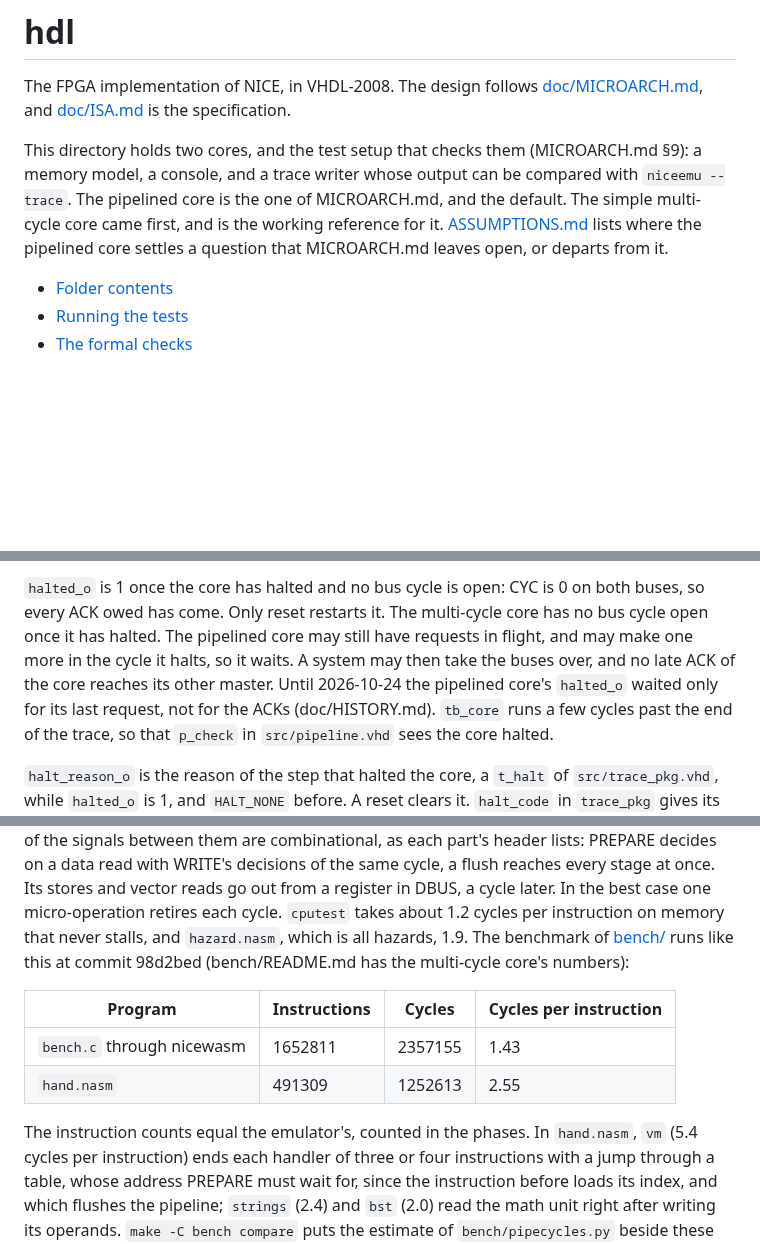
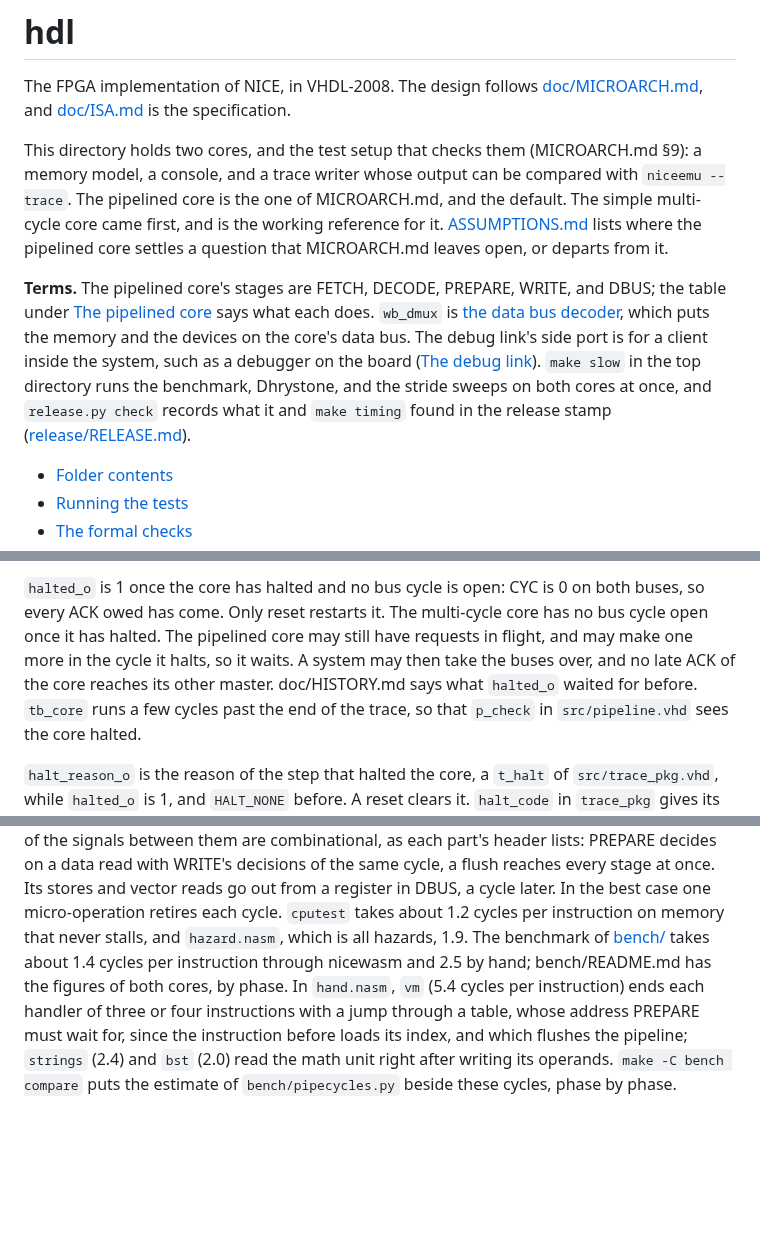
Before and after one commit to MJoergen/nice_cpu, a Markdown page: hdl/README.md, 3 parts joined by grey strips. GitHub-like rendering; blank space fills up the shorter version.

Commit message:
nicehdl: terms, and two stale sentences of README
The README used the stage names, wb_dmux, the side port, make slow,
and the stamp hundreds of lines before their sections; a "Terms"
paragraph at the top names them. "In the table above" pointed at a
table in test/README.md, a sentence recorded history, and a
benchmark table pinned to a commit sat in the pipelined core's
description; bench/README.md has the figures. test/README.md gains
rows for linkecho.nasm and link_init.bin.

Eighth repository review, §8.3

Co-Authored-By: Claude Fable 5.1 <noreply@anthropic.com>

```diff
--- a/hdl/README.md
+++ b/hdl/README.md
@@ -11,6 +11,16 @@ one of MICROARCH.md, and the default. The simple multi-cycle core came first,
 and is the working reference for it. [ASSUMPTIONS.md](ASSUMPTIONS.md) lists where the
 pipelined core settles a question that MICROARCH.md leaves open, or
 departs from it.
+
+**Terms.** The pipelined core's stages are FETCH, DECODE, PREPARE, WRITE,
+and DBUS; the table under [The pipelined core](#the-pipelined-core) says
+what each does. `wb_dmux` is [the data bus decoder](#the-data-bus-decoder),
+which puts the memory and the devices on the core's data bus. The debug
+link's side port is for a client inside the system, such as a debugger on
+the board ([The debug link](#the-debug-link)). `make slow` in the top
+directory runs the benchmark, Dhrystone, and the stride sweeps on both
+cores at once, and `release.py check` records what it and `make timing`
+found in the release stamp ([release/RELEASE.md](../release/RELEASE.md)).
 
 - [Folder contents](#folder-contents)
 - [Running the tests](#running-the-tests)
@@ -846,9 +856,8 @@ is 0 on both buses, so every ACK owed has come. Only reset restarts it.
 The multi-cycle core has no bus cycle open once it has halted. The
 pipelined core may still have requests in flight, and may make one more
 in the cycle it halts, so it waits. A system may then take the buses
-over, and no late ACK of the core reaches its other master. Until
-2026-10-24 the pipelined core's `halted_o` waited only for its last
-request, not for the ACKs (doc/HISTORY.md). `tb_core` runs a few cycles
+over, and no late ACK of the core reaches its other master.
+doc/HISTORY.md says what `halted_o` waited for before. `tb_core` runs a few cycles
 past the end of the trace, so that `p_check` in `src/pipeline.vhd` sees
 the core halted.
 
@@ -1002,15 +1011,9 @@ reaches every stage at once. Its stores and vector reads go out from a
 register in DBUS, a cycle later. In the best case one micro-operation retires each cycle.
 `cputest` takes about 1.2 cycles per instruction on memory that never
 stalls, and `hazard.nasm`, which is all hazards, 1.9. The benchmark of
-[bench/](../bench/README.md) runs like this at commit 98d2bed
-(bench/README.md has the multi-cycle core's numbers):
-
-| Program | Instructions | Cycles | Cycles per instruction |
-|---|---|---|---|
-| `bench.c` through nicewasm | 1652811 | 2357155 | 1.43 |
-| `hand.nasm` | 491309 | 1252613 | 2.55 |
-
-The instruction counts equal the emulator's, counted in the phases. In `hand.nasm`, `vm` (5.4
+[bench/](../bench/README.md) takes about 1.4 cycles per instruction
+through nicewasm and 2.5 by hand; bench/README.md has the figures of
+both cores, by phase. In `hand.nasm`, `vm` (5.4
 cycles per instruction) ends each handler of three or four instructions
 with a jump through a table, whose address PREPARE must wait for, since
 the instruction before loads its index, and which flushes the pipeline;
```
Also changed, not shown: other parts of hdl/README.md (+1 -1 lines), doc/review/eighth-repository-review.md (+2 -0 lines), 1 other file.
